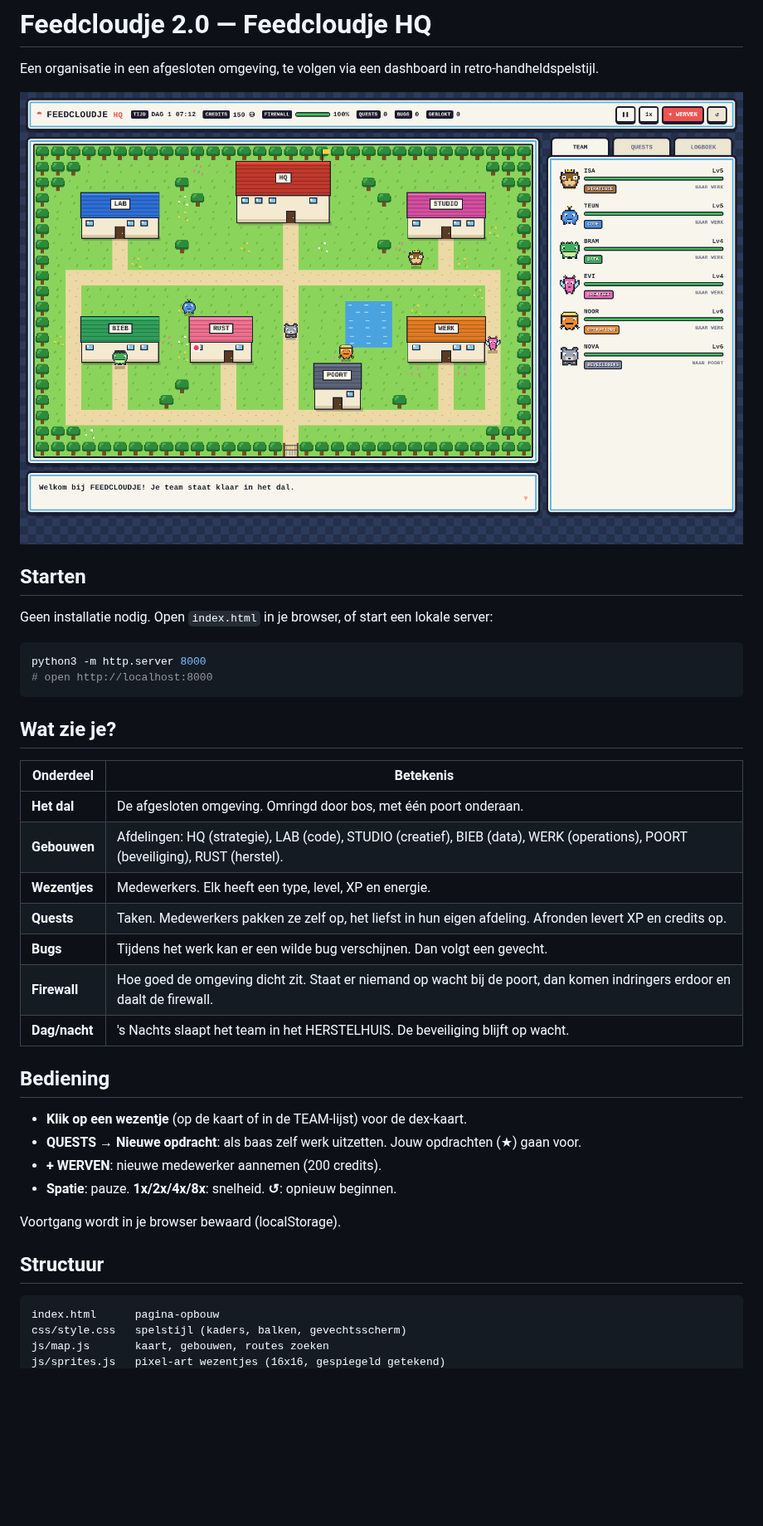
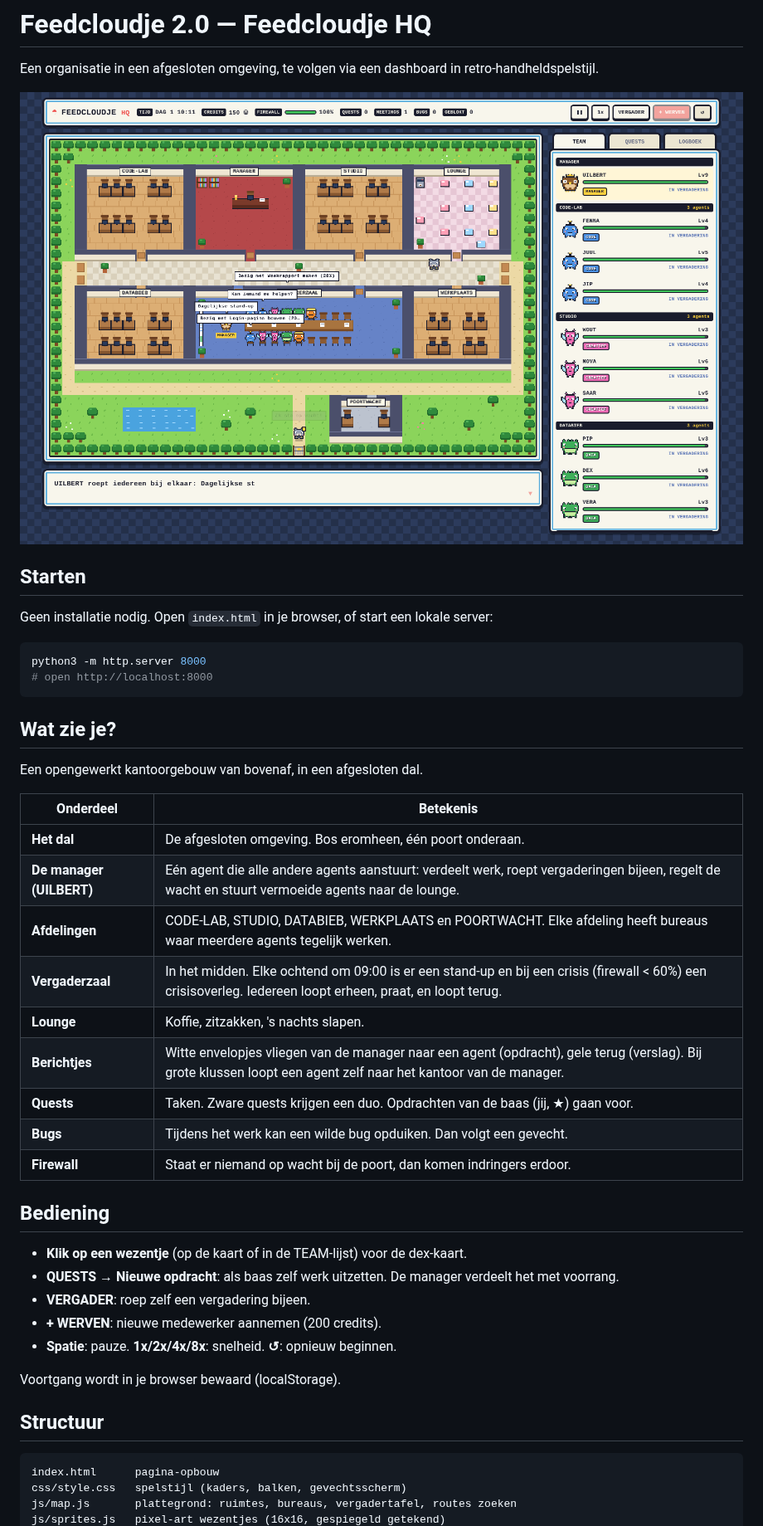
Before and after one commit to sjoerdschutprive-coder/Feedcloudje-2.0, a Markdown page: README.md, the part around one of its changes. Shown at 83% size. Drawn GitHub-style; pictures changed too: docs/screenshot.png; blank space fills up the shorter version.

````diff
--- a/README.md
+++ b/README.md
@@ -17,20 +17,25 @@ python3 -m http.server 8000
 
 ## Wat zie je?
 
+Een opengewerkt kantoorgebouw van bovenaf, in een afgesloten dal.
+
 | Onderdeel | Betekenis |
 |---|---|
-| **Het dal** | De afgesloten omgeving. Omringd door bos, met één poort onderaan. |
-| **Gebouwen** | Afdelingen: HQ (strategie), LAB (code), STUDIO (creatief), BIEB (data), WERK (operations), POORT (beveiliging), RUST (herstel). |
-| **Wezentjes** | Medewerkers. Elk heeft een type, level, XP en energie. |
-| **Quests** | Taken. Medewerkers pakken ze zelf op, het liefst in hun eigen afdeling. Afronden levert XP en credits op. |
-| **Bugs** | Tijdens het werk kan er een wilde bug verschijnen. Dan volgt een gevecht. |
-| **Firewall** | Hoe goed de omgeving dicht zit. Staat er niemand op wacht bij de poort, dan komen indringers erdoor en daalt de firewall. |
-| **Dag/nacht** | 's Nachts slaapt het team in het HERSTELHUIS. De beveiliging blijft op wacht. |
+| **Het dal** | De afgesloten omgeving. Bos eromheen, één poort onderaan. |
+| **De manager (UILBERT)** | Eén agent die alle andere agents aanstuurt: verdeelt werk, roept vergaderingen bijeen, regelt de wacht en stuurt vermoeide agents naar de lounge. |
+| **Afdelingen** | CODE-LAB, STUDIO, DATABIEB, WERKPLAATS en POORTWACHT. Elke afdeling heeft bureaus waar meerdere agents tegelijk werken. |
+| **Vergaderzaal** | In het midden. Elke ochtend om 09:00 is er een stand-up en bij een crisis (firewall < 60%) een crisisoverleg. Iedereen loopt erheen, praat, en loopt terug. |
+| **Lounge** | Koffie, zitzakken, 's nachts slapen. |
+| **Berichtjes** | Witte envelopjes vliegen van de manager naar een agent (opdracht), gele terug (verslag). Bij grote klussen loopt een agent zelf naar het kantoor van de manager. |
+| **Quests** | Taken. Zware quests krijgen een duo. Opdrachten van de baas (jij, ★) gaan voor. |
+| **Bugs** | Tijdens het werk kan een wilde bug opduiken. Dan volgt een gevecht. |
+| **Firewall** | Staat er niemand op wacht bij de poort, dan komen indringers erdoor. |
 
 ## Bediening
 
 - **Klik op een wezentje** (op de kaart of in de TEAM-lijst) voor de dex-kaart.
-- **QUESTS → Nieuwe opdracht**: als baas zelf werk uitzetten. Jouw opdrachten (★) gaan voor.
+- **QUESTS → Nieuwe opdracht**: als baas zelf werk uitzetten. De manager verdeelt het met voorrang.
+- **VERGADER**: roep zelf een vergadering bijeen.
 - **+ WERVEN**: nieuwe medewerker aannemen (200 credits).
 - **Spatie**: pauze. **1x/2x/4x/8x**: snelheid. **↺**: opnieuw beginnen.
 
@@ -41,5 +46,5 @@ Voortgang wordt in je browser bewaard (localStorage).
 ```
 index.html      pagina-opbouw
 css/style.css   spelstijl (kaders, balken, gevechtsscherm)
-js/map.js       kaart, gebouwen, routes zoeken
+js/map.js       plattegrond: ruimtes, bureaus, vergadertafel, routes zoeken
 js/sprites.js   pixel-art wezentjes (16x16, gespiegeld getekend)
````
Also changed, not shown: other parts of README.md (+2 -1 lines), docs/PLAN.md (+96 -59 lines), 7 other files.
